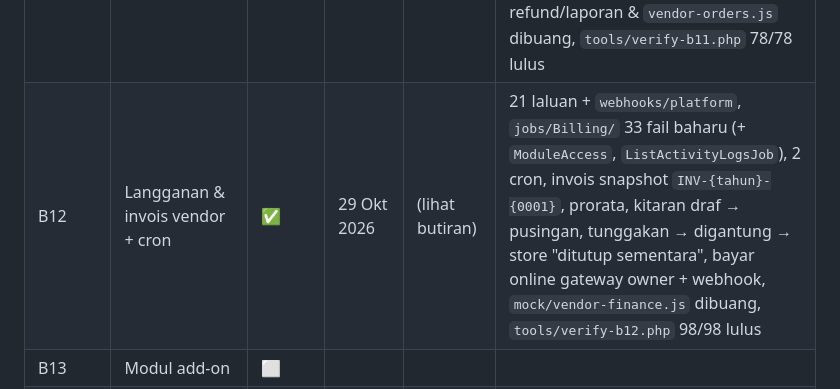
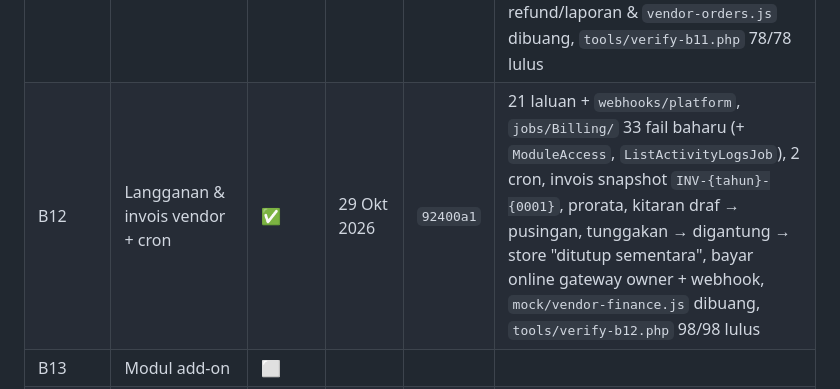
Before and after one commit to kabuto86/Koperasi_sekolah, a Markdown page: DOC/PROSES.md, the part around the change. Rendered like a GitHub page.

Commit message:
docs: catat hash commit B12 dalam PROSES
Co-Authored-By: Claude Opus 5.5 <noreply@anthropic.com>
Claude-Session: https://claude.ai/code/session_015hhM2Z8dAmSjpS1mZR4Tov

```diff
--- a/DOC/PROSES.md
+++ b/DOC/PROSES.md
@@ -47,7 +47,7 @@ Petunjuk: ⬜ belum mula · 🟡 sedang berjalan · ✅ siap · ⛔ tersekat
 | B9 | Pengurusan pesanan & serah barang | ✅ | 28 Okt 2026 | `cdd17ba` | 16 endpoint vendor (pesanan, serah, ibu bapa, tetapan), pembantu `VendorOrders` + 16 job, `StockLedger::collect`, e-mel sedia/diambil/dibayar, kod 4 digit dikunci + buka oleh pengurus, `tools/verify-b9.php` 106/106 lulus |
 | B10 | POS kaunter | ✅ | 28 Okt 2026 | `a3417ed` | 15 endpoint (`vendor/pos/*` 12, `vendor/promotions/*` 3), `core/PosAuth`, 15 job + 3 pembantu `jobs/Pos/`, 3 job promosi, PIN Argon2id sebenar, QR gateway + webhook, `PaymentSettlement` cabang POS, mock POS dibuang, `tools/verify-b10.php` 97/97 lulus |
 | B11 | Laporan, refund, PO, stock take | ✅ | 28 Okt 2026 | `0733853` | 4 endpoint (`vendor/refunds/*` 3, `vendor/reports/run`), `jobs/Refund/` 3 job + `Refunds`, `jobs/Report/` 9 job + 3 pembantu, refund Stripe (`GatewayInterface::refund`), migrasi 005 (`refunds.pos_shift_id`), refund tunai ditolak dari laci syif, mock refund/laporan & `vendor-orders.js` dibuang, `tools/verify-b11.php` 78/78 lulus |
-| B12 | Langganan & invois vendor + cron | ✅ | 29 Okt 2026 | (lihat butiran) | 21 laluan + `webhooks/platform`, `jobs/Billing/` 33 fail baharu (+ `ModuleAccess`, `ListActivityLogsJob`), 2 cron, invois snapshot `INV-{tahun}-{0001}`, prorata, kitaran draf → pusingan, tunggakan → digantung → store "ditutup sementara", bayar online gateway owner + webhook, `mock/vendor-finance.js` dibuang, `tools/verify-b12.php` 98/98 lulus |
+| B12 | Langganan & invois vendor + cron | ✅ | 29 Okt 2026 | `92400a1` | 21 laluan + `webhooks/platform`, `jobs/Billing/` 33 fail baharu (+ `ModuleAccess`, `ListActivityLogsJob`), 2 cron, invois snapshot `INV-{tahun}-{0001}`, prorata, kitaran draf → pusingan, tunggakan → digantung → store "ditutup sementara", bayar online gateway owner + webhook, `mock/vendor-finance.js` dibuang, `tools/verify-b12.php` 98/98 lulus |
 | B13 | Modul add-on | ⬜ | | | |
 | B14 | Modul terjemahan + pengerasan keselamatan | ⬜ | | | |
 | B15 | API token Flutter + push | ⬜ | | | |
```
